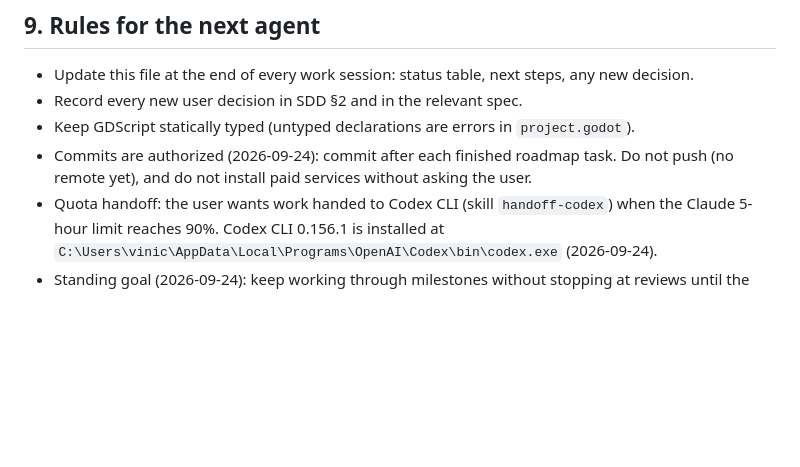
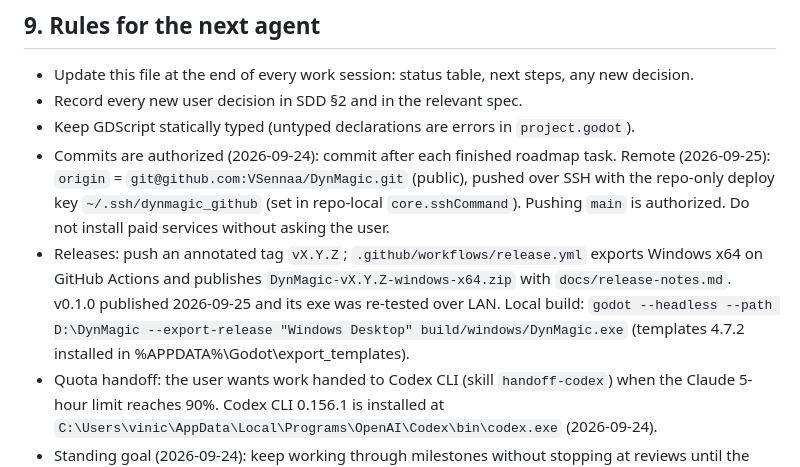
Before and after one commit to VSennaa/DynMagic, a Markdown page: docs/HANDOFF.md, the part around the change. GitHub-like rendering; blank space fills up the shorter version.

Commit message:
docs: record remote, release workflow and v0.1.0
Co-Authored-By: Claude Opus 5.5 <noreply@anthropic.com>

```diff
--- a/docs/HANDOFF.md
+++ b/docs/HANDOFF.md
@@ -146,7 +146,8 @@ $g = "$env:USERPROFILE\Downloads\Godot_v4.7.2-stable_win64.exe\Godot_v4.7.2-stab
 - Update this file at the end of every work session: status table, next steps, any new decision.
 - Record every new user decision in SDD §2 and in the relevant spec.
 - Keep GDScript statically typed (untyped declarations are errors in `project.godot`).
-- Commits are authorized (2026-09-24): commit after each finished roadmap task. Do not push (no remote yet), and do not install paid services without asking the user.
+- Commits are authorized (2026-09-24): commit after each finished roadmap task. Remote (2026-09-25): `origin` = `git@github.com:VSennaa/DynMagic.git` (public), pushed over SSH with the repo-only deploy key `~/.ssh/dynmagic_github` (set in repo-local `core.sshCommand`). Pushing `main` is authorized. Do not install paid services without asking the user.
+- Releases: push an annotated tag `vX.Y.Z`; `.github/workflows/release.yml` exports Windows x64 on GitHub Actions and publishes `DynMagic-vX.Y.Z-windows-x64.zip` with `docs/release-notes.md`. v0.1.0 published 2026-09-25 and its exe was re-tested over LAN. Local build: `godot --headless --path D:\DynMagic --export-release "Windows Desktop" build/windows/DynMagic.exe` (templates 4.7.2 installed in %APPDATA%\Godot\export_templates).
 - Quota handoff: the user wants work handed to Codex CLI (skill `handoff-codex`) when the Claude 5-hour limit reaches 90%. Codex CLI 0.156.1 is installed at `C:\Users\vinic\AppData\Local\Programs\OpenAI\Codex\bin\codex.exe` (2026-09-24).
 - Standing goal (2026-09-24): keep working through milestones without stopping at reviews until the Claude 5-hour quota nears its limit; at 90% hand off to Codex (`handoff-codex`) and schedule a resume after the reset (no later than 05:30).
 - Loop mode: the user runs `/loop Siga docs/ROADMAP.md (protocolo de loop no topo)`. Under the standing goal, milestone reviews are recorded as pending instead of stopping.
```
